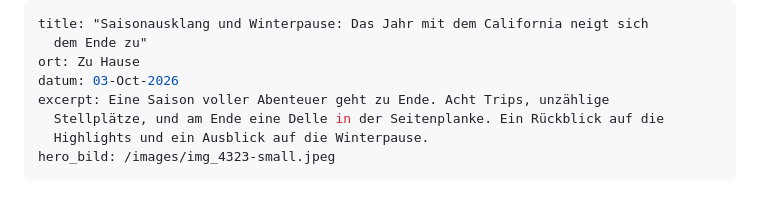
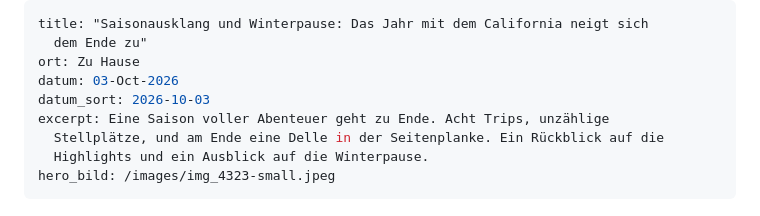
Before and after one commit to homeautoak-svg/cali-diaries1, a Markdown page: src/posts/saisonausklang-und-winterpause-das-jahr-mit-dem-california-neigt-sich-dem-ende-zu.md, the part around the change. Rendered like a GitHub page.

Commit message:
Update saisonausklang-und-winterpause-das-jahr-mit-dem-california-neigt-sich-dem-ende-zu.md
added datum_sort

```diff
--- a/src/posts/saisonausklang-und-winterpause-das-jahr-mit-dem-california-neigt-sich-dem-ende-zu.md
+++ b/src/posts/saisonausklang-und-winterpause-das-jahr-mit-dem-california-neigt-sich-dem-ende-zu.md
@@ -3,6 +3,7 @@ title: "Saisonausklang und Winterpause: Das Jahr mit dem California neigt sich
   dem Ende zu"
 ort: Zu Hause
 datum: 03-Oct-2026
+datum_sort: 2026-10-03
 excerpt: Eine Saison voller Abenteuer geht zu Ende. Acht Trips, unzählige
   Stellplätze, und am Ende eine Delle in der Seitenplanke. Ein Rückblick auf die
   Highlights und ein Ausblick auf die Winterpause.
```
